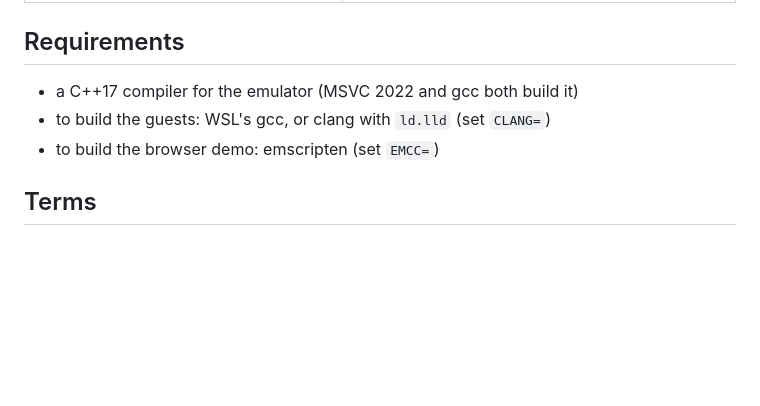
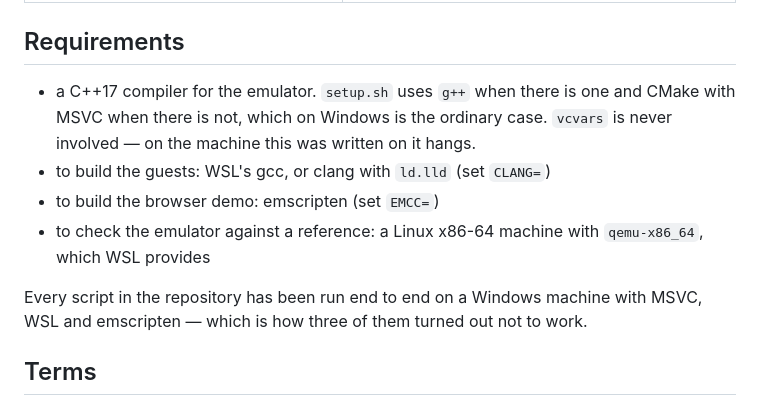
Before and after one commit to yomei-o/voicevox_emu_cpp, a Markdown page: README.md, the part around the change. Drawn GitHub-style; blank space fills up the shorter version.

Commit message:
README の Requirements を実態に合わせる
Co-Authored-By: Claude Opus 5 (1M context) <noreply@anthropic.com>

```diff
--- a/README.md
+++ b/README.md
@@ -201,9 +201,16 @@ different project.
 
 ## Requirements
 
-- a C++17 compiler for the emulator (MSVC 2022 and gcc both build it)
+- a C++17 compiler for the emulator. `setup.sh` uses `g++` when there is one and
+  CMake with MSVC when there is not, which on Windows is the ordinary case.
+  `vcvars` is never involved — on the machine this was written on it hangs.
 - to build the guests: WSL's gcc, or clang with `ld.lld` (set `CLANG=`)
 - to build the browser demo: emscripten (set `EMCC=`)
+- to check the emulator against a reference: a Linux x86-64 machine with
+  `qemu-x86_64`, which WSL provides
+
+Every script in the repository has been run end to end on a Windows machine with
+MSVC, WSL and emscripten — which is how three of them turned out not to work.
 
 ## Terms
 
```
